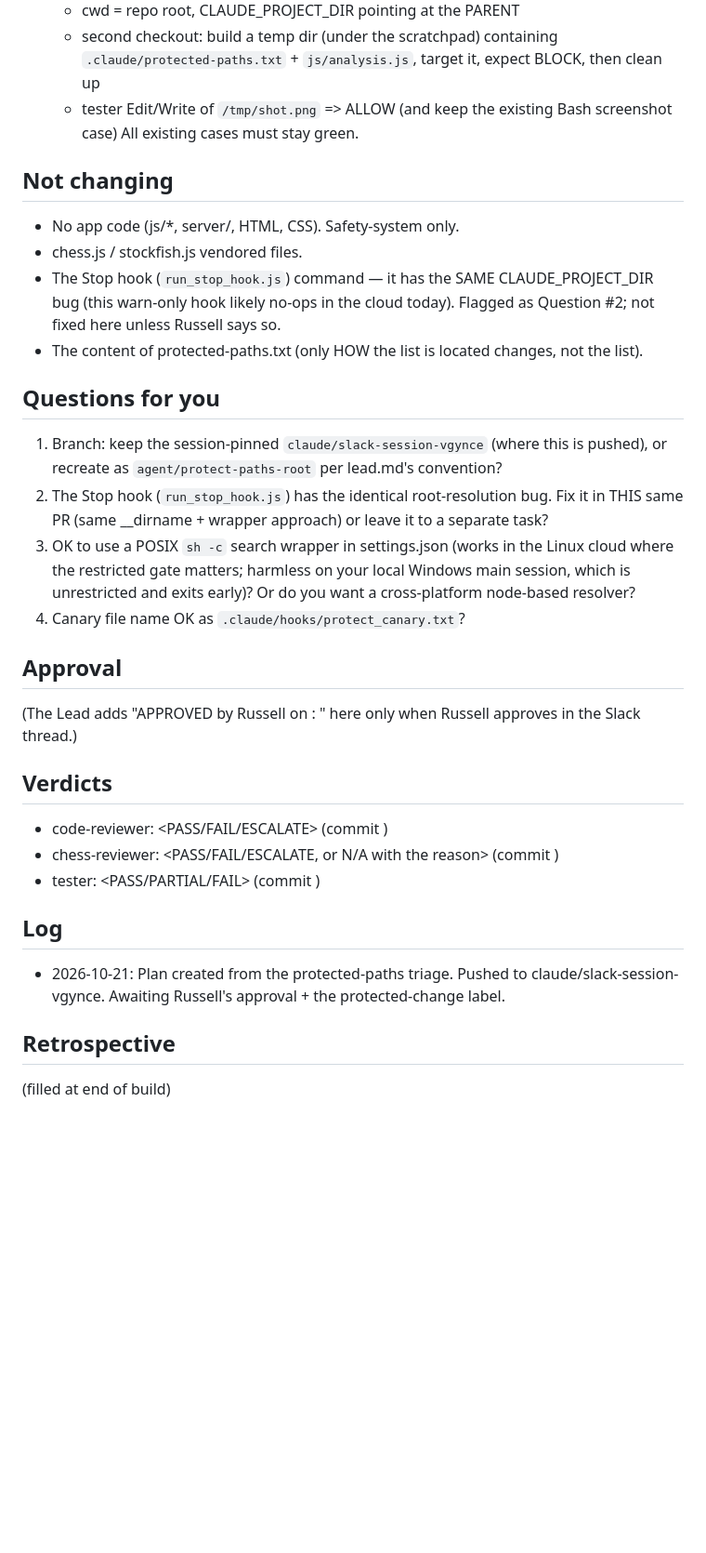
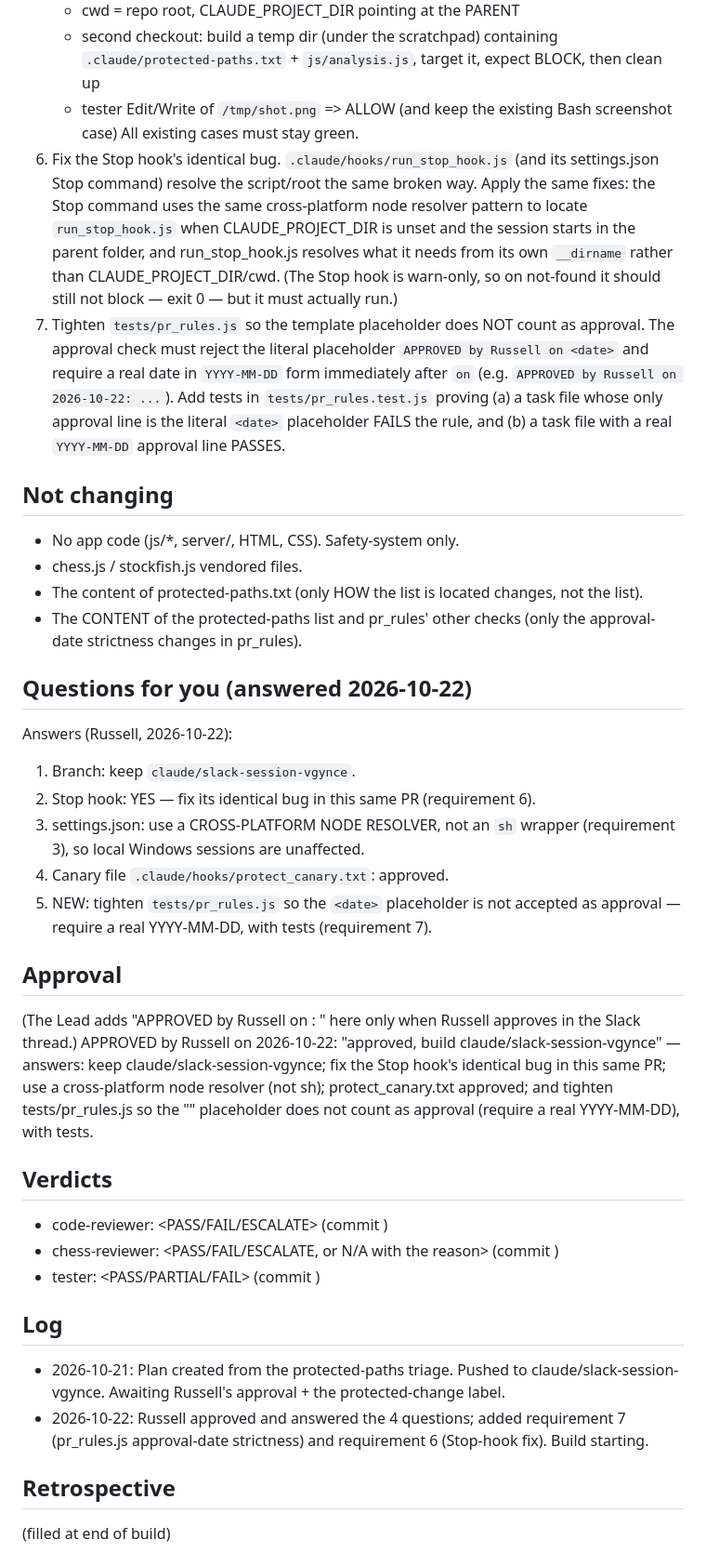
Before and after one commit to rubeard3-bot/chess-lab, a Markdown page: tasks/2026-10-21-protect-paths-root.md, the part around one of its changes. Shown at 93% size. Rendered like a GitHub page; blank space fills up the shorter version.

```diff
--- a/tasks/2026-10-21-protect-paths-root.md
+++ b/tasks/2026-10-21-protect-paths-root.md
@@ -50,21 +53,26 @@ Protected by (summary): the new requirement-5 tests + the existing suite + the s
    - second checkout: build a temp dir (under the scratchpad) containing `.claude/protected-paths.txt` + `js/analysis.js`, target it, expect BLOCK, then clean up
    - tester Edit/Write of `/tmp/shot.png` => ALLOW (and keep the existing Bash screenshot case)
    All existing cases must stay green.
+6. Fix the Stop hook's identical bug. `.claude/hooks/run_stop_hook.js` (and its settings.json Stop command) resolve the script/root the same broken way. Apply the same fixes: the Stop command uses the same cross-platform node resolver pattern to locate `run_stop_hook.js` when CLAUDE_PROJECT_DIR is unset and the session starts in the parent folder, and run_stop_hook.js resolves what it needs from its own `__dirname` rather than CLAUDE_PROJECT_DIR/cwd. (The Stop hook is warn-only, so on not-found it should still not block — exit 0 — but it must actually run.)
+7. Tighten `tests/pr_rules.js` so the template placeholder does NOT count as approval. The approval check must reject the literal placeholder `APPROVED by Russell on <date>` and require a real date in `YYYY-MM-DD` form immediately after `on` (e.g. `APPROVED by Russell on 2026-10-22: ...`). Add tests in `tests/pr_rules.test.js` proving (a) a task file whose only approval line is the literal `<date>` placeholder FAILS the rule, and (b) a task file with a real `YYYY-MM-DD` approval line PASSES.
 
 ## Not changing
 - No app code (js/*, server/, HTML, CSS). Safety-system only.
 - chess.js / stockfish.js vendored files.
-- The Stop hook (`run_stop_hook.js`) command — it has the SAME CLAUDE_PROJECT_DIR bug (this warn-only hook likely no-ops in the cloud today). Flagged as Question #2; not fixed here unless Russell says so.
 - The content of protected-paths.txt (only HOW the list is located changes, not the list).
+- The CONTENT of the protected-paths list and pr_rules' other checks (only the approval-date strictness changes in pr_rules).
 
-## Questions for you
-1. Branch: keep the session-pinned `claude/slack-session-vgynce` (where this is pushed), or recreate as `agent/protect-paths-root` per lead.md's convention?
-2. The Stop hook (`run_stop_hook.js`) has the identical root-resolution bug. Fix it in THIS same PR (same __dirname + wrapper approach) or leave it to a separate task?
-3. OK to use a POSIX `sh -c` search wrapper in settings.json (works in the Linux cloud where the restricted gate matters; harmless on your local Windows main session, which is unrestricted and exits early)? Or do you want a cross-platform node-based resolver?
-4. Canary file name OK as `.claude/hooks/protect_canary.txt`?
+## Questions for you (answered 2026-10-22)
+Answers (Russell, 2026-10-22):
+1. Branch: keep `claude/slack-session-vgynce`.
+2. Stop hook: YES — fix its identical bug in this same PR (requirement 6).
+3. settings.json: use a CROSS-PLATFORM NODE RESOLVER, not an `sh` wrapper (requirement 3), so local Windows sessions are unaffected.
+4. Canary file `.claude/hooks/protect_canary.txt`: approved.
+5. NEW: tighten `tests/pr_rules.js` so the `<date>` placeholder is not accepted as approval — require a real YYYY-MM-DD, with tests (requirement 7).
 
 ## Approval
 (The Lead adds "APPROVED by Russell on <date>: <quote>" here only when Russell approves in the Slack thread.)
+APPROVED by Russell on 2026-10-22: "approved, build claude/slack-session-vgynce" — answers: keep claude/slack-session-vgynce; fix the Stop hook's identical bug in this same PR; use a cross-platform node resolver (not sh); protect_canary.txt approved; and tighten tests/pr_rules.js so the "<date>" placeholder does not count as approval (require a real YYYY-MM-DD), with tests.
 
 ## Verdicts
 - code-reviewer: <PASS/FAIL/ESCALATE> (commit <id>)
@@ -73,6 +81,7 @@ Protected by (summary): the new requirement-5 tests + the existing suite + the s
 
 ## Log
 - 2026-10-21: Plan created from the protected-paths triage. Pushed to claude/slack-session-vgynce. Awaiting Russell's approval + the protected-change label.
+- 2026-10-22: Russell approved and answered the 4 questions; added requirement 7 (pr_rules.js approval-date strictness) and requirement 6 (Stop-hook fix). Build starting.
 
 ## Retrospective
 (filled at end of build)
```
Also changed, not shown: other parts of tasks/2026-10-21-protect-paths-root.md (+5 -2 lines), COMMAND_LOG.md (+10 -0 lines), HANDOFF.md (+16 -0 lines).
